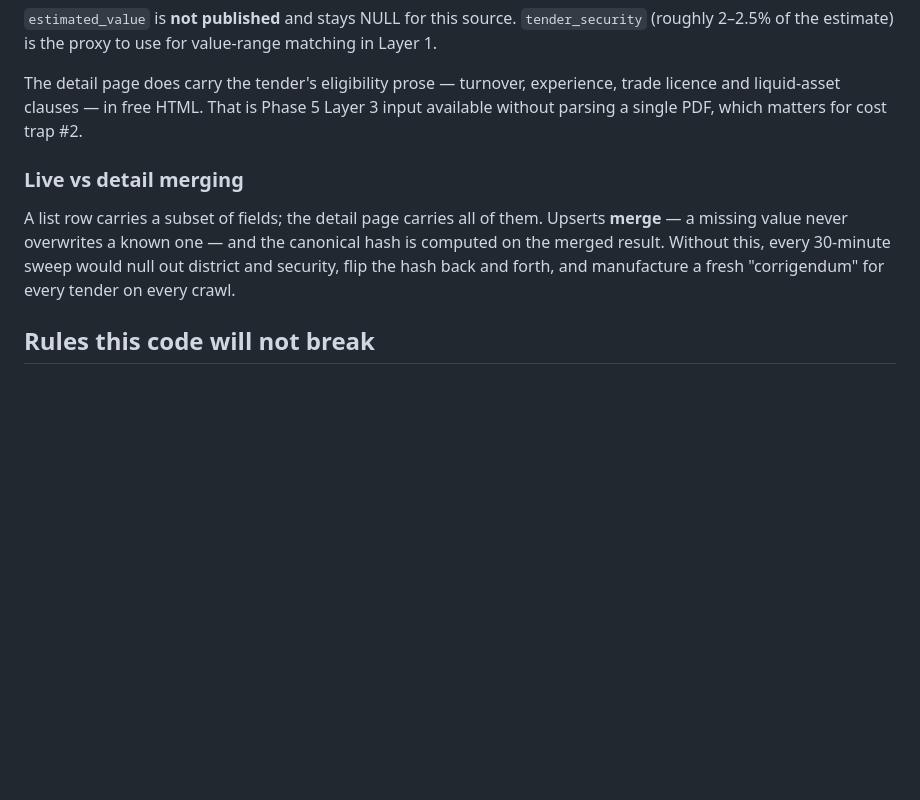
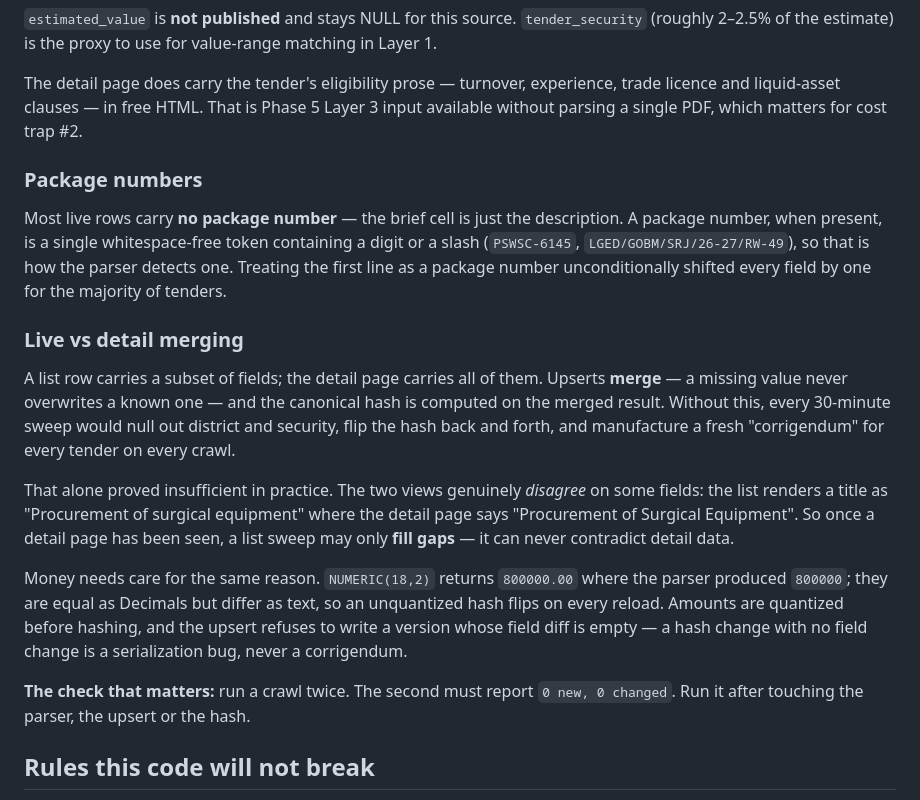
Before and after one commit to amerganim/GoTender, a Markdown page: README.md, the part around the change. Drawn GitHub-style; blank space fills up the shorter version.

```diff
--- a/README.md
+++ b/README.md
@@ -106,6 +106,14 @@ experience, trade licence and liquid-asset clauses — in free HTML. That is
 Phase 5 Layer 3 input available without parsing a single PDF, which matters
 for cost trap #2.
 
+### Package numbers
+
+Most live rows carry **no package number** — the brief cell is just the
+description. A package number, when present, is a single whitespace-free token
+containing a digit or a slash (`PSWSC-6145`, `LGED/GOBM/SRJ/26-27/RW-49`), so
+that is how the parser detects one. Treating the first line as a package number
+unconditionally shifted every field by one for the majority of tenders.
+
 ### Live vs detail merging
 
 A list row carries a subset of fields; the detail page carries all of them.
@@ -113,6 +121,21 @@ Upserts **merge** — a missing value never overwrites a known one — and the
 canonical hash is computed on the merged result. Without this, every 30-minute
 sweep would null out district and security, flip the hash back and forth, and
 manufacture a fresh "corrigendum" for every tender on every crawl.
+
+That alone proved insufficient in practice. The two views genuinely *disagree*
+on some fields: the list renders a title as "Procurement of surgical equipment"
+where the detail page says "Procurement of Surgical Equipment". So once a
+detail page has been seen, a list sweep may only **fill gaps** — it can never
+contradict detail data.
+
+Money needs care for the same reason. `NUMERIC(18,2)` returns `800000.00` where
+the parser produced `800000`; they are equal as Decimals but differ as text, so
+an unquantized hash flips on every reload. Amounts are quantized before
+hashing, and the upsert refuses to write a version whose field diff is empty —
+a hash change with no field change is a serialization bug, never a corrigendum.
+
+**The check that matters:** run a crawl twice. The second must report
+`0 new, 0 changed`. Run it after touching the parser, the upsert or the hash.
 
 ## Rules this code will not break
 
```
Also changed, not shown: CLAUDE.md (+33 -1 lines).
